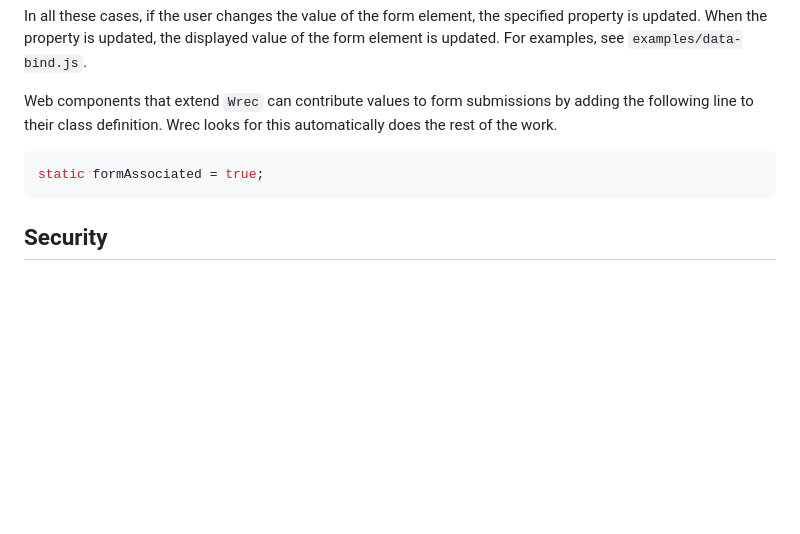
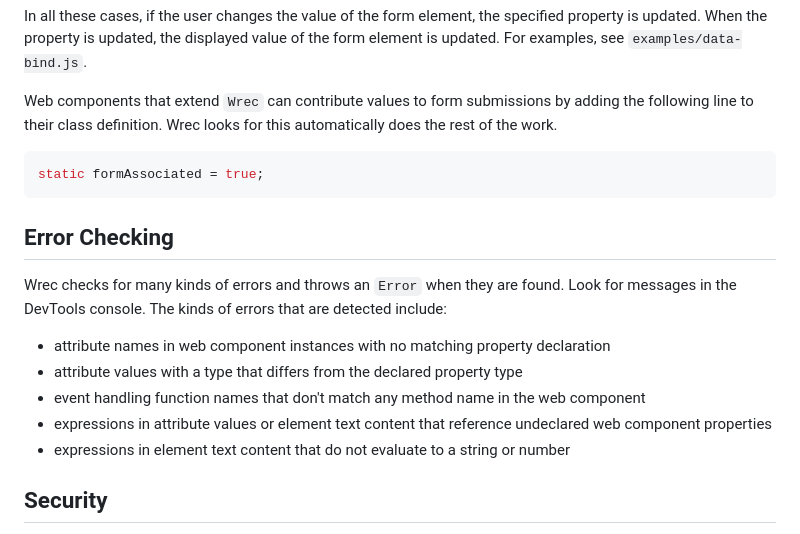
Before and after one commit to mvolkmann/wrec, a Markdown page: README.md, the part around the change. Rendered like a GitHub page; blank space fills up the shorter version.

````diff
--- a/README.md
+++ b/README.md
@@ -195,6 +195,22 @@ Wrec looks for this automatically does the rest of the work.
 static formAssociated = true;
 ```
 
+## Error Checking
+
+Wrec checks for many kinds of errors and throws an `Error` when they are found.
+Look for messages in the DevTools console.
+The kinds of errors that are detected include:
+
+- attribute names in web component instances
+  with no matching property declaration
+- attribute values with a type that differs from the declared property type
+- event handling function names that
+  don't match any method name in the web component
+- expressions in attribute values or element text content
+  that reference undeclared web component properties
+- expressions in element text content
+  that do not evaluate to a string or number
+
 ## Security
 
 Wrec uses the JavaScript `eval` function to evaluate JavaScript expressions
````
